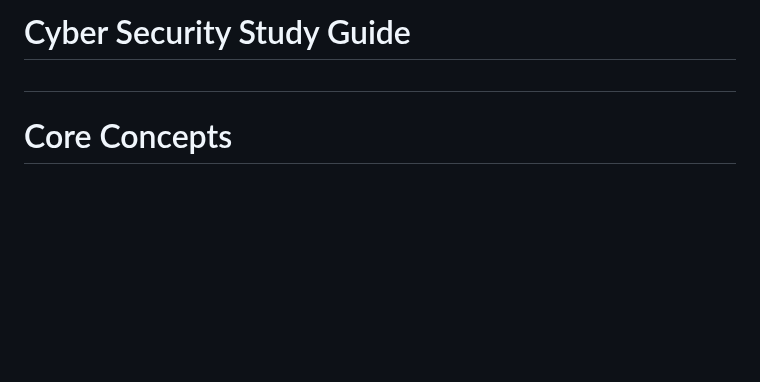
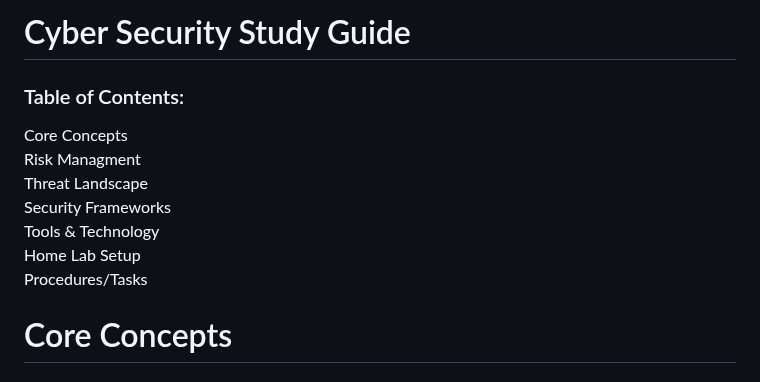
Before and after one commit to Zachc0des/Zachc0des-Portfolio, a Markdown page: Cyber Security.md, the part around the change. Rendered like a GitHub page; blank space fills up the shorter version.

```diff
--- a/Cyber Security.md
+++ b/Cyber Security.md
@@ -1,4 +1,14 @@
-<h1> Cyber Security Study Guide <h1>
+<h1> Cyber Security Study Guide </h1>
+  <p>
+   <h3>Table of Contents:</h3>
+    Core Concepts<br>
+    Risk Managment<br>
+    Threat Landscape<br>
+    Security Frameworks<br>
+    Tools & Technology<br>
+    Home Lab Setup<br>
+    Procedures/Tasks
+  </p>
   <H1> Core Concepts </H1>
   <h2>CIA TRIAD</h2>
   <p> The following three principles listed below work togegther to create a comprehensive security framework that protects information systems from various threats</p>
```
